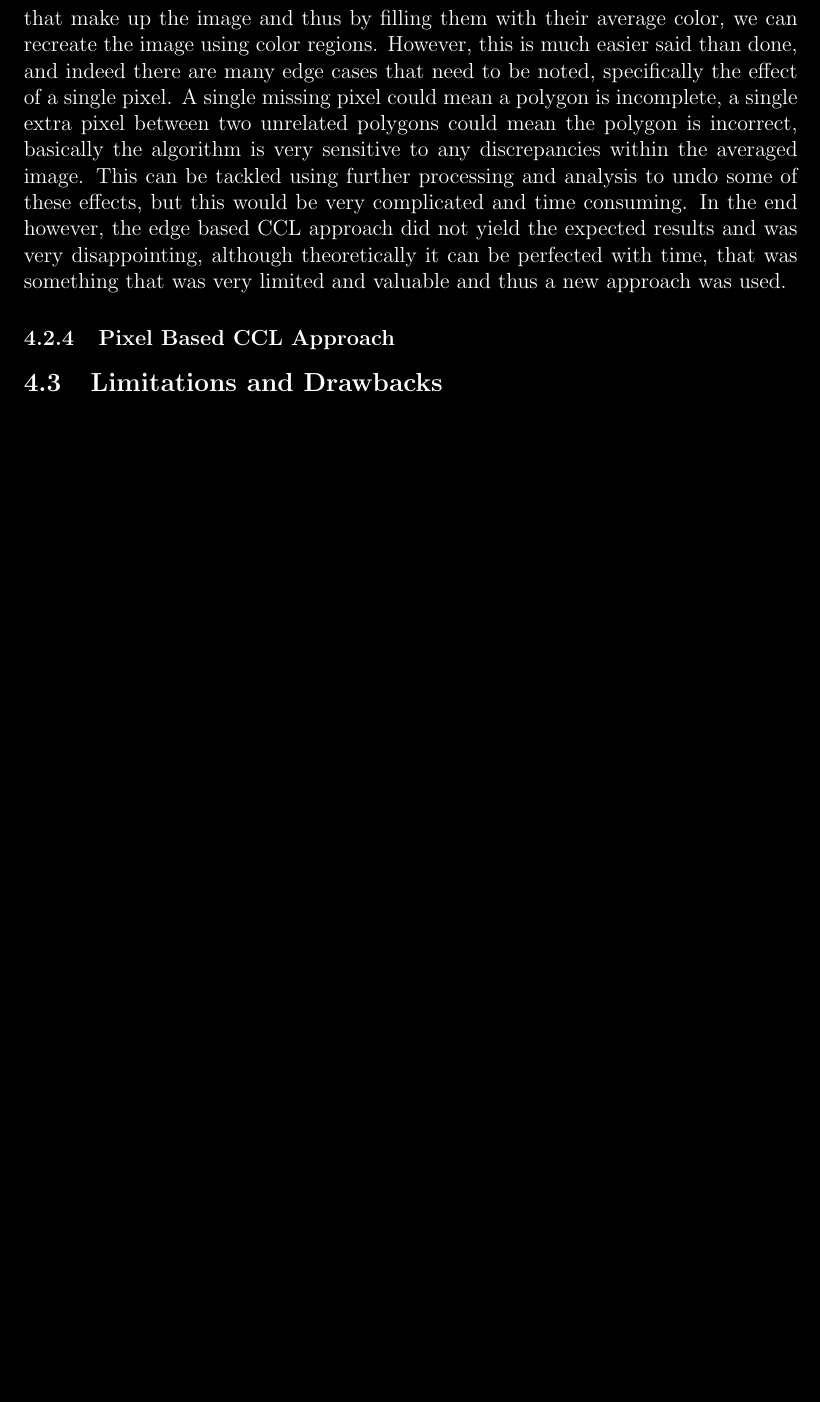
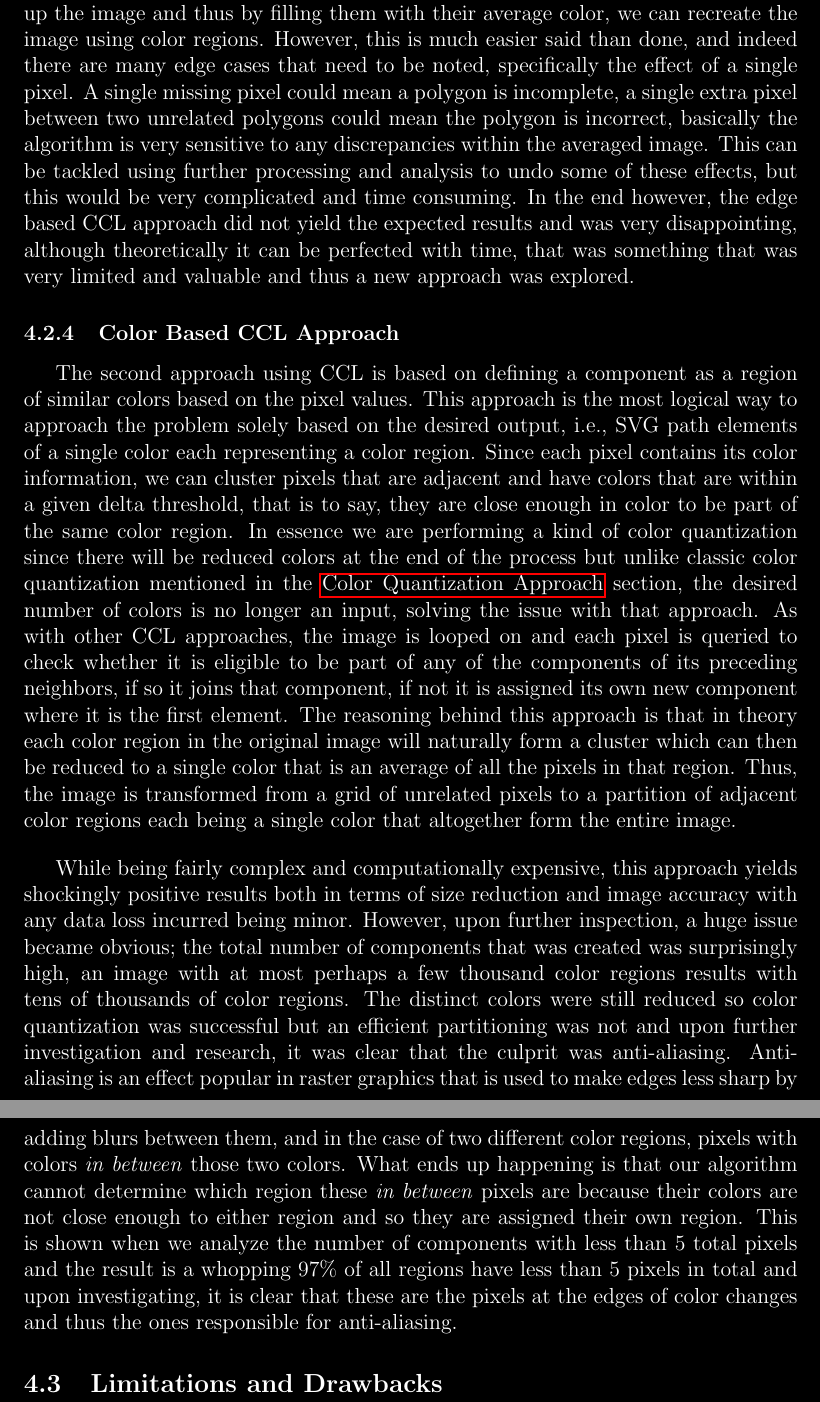
Before and after one commit to basshelal/AnimationVectorizer, a LaTeX thesis (docs/dissertation/dissertation.tex): part of page 15 of 27 before the commit and two parts of pages 15 and 16 of 28 after it, the two joined at a grey line, cut so that both start at the same text, the shorter picture padded with empty space. Compiled offline with pdfLaTeX.

Commit message:
Color Based CCL approach, most of implementation done, we're getting quite close now, missing images, references, charts and a ton of cleanups but the foundation has been laid as well as a lot of bonuses like Software Engineering we managed to finish early

```diff
--- a/docs/dissertation/dissertation.tex
+++ b/docs/dissertation/dissertation.tex
@@ -647,9 +636,9 @@ bottom=40mm
     \sentence
     In the end however, the edge based CCL approach did not yield the expected results and was very disappointing,
     although theoretically it can be perfected with time, that was something that was very limited and valuable and
-    thus a new approach was used.
+    thus a new approach was explored.
 
-    \subsubsection{Pixel Based CCL Approach}\label{subsubsec:pixel-based-ccl-approach}
+    \subsubsection{Color Based CCL Approach}\label{subsubsec:color-based-ccl-approach}
 
     % Using the color of each pixel to form regions with close enough or similar colors
 
@@ -657,6 +646,58 @@ bottom=40mm
     % Reasoning behind approach (an image can be a partition of several color regions)
     % Advantages (surprisingly accurate, little data loss, huge size savings)
     % Disadvantages (slow, complex, Anti-Aliasing and noise affects result so too many 1 pixel regions)
+
+    \tab
+    The second approach using CCL is based on defining a component as a region of similar colors based on the pixel
+    values.
+    \sentence
+    This approach is the most logical way to approach the problem solely based on the desired output, i.e., SVG path
+    elements of a single color each representing a color region.
+    \sentence
+    Since each pixel contains its color information, we can cluster pixels that are adjacent and have colors that are
+    within a given delta threshold, that is to say, they are close enough in color to be part of the same color
+    region.
+    \sentence
+    In essence we are performing a kind of color quantization since there will be reduced colors at the end of the
+    process but unlike classic color quantization mentioned in the~\nameref{subsubsec:color-quantization-approach}
+    section, the desired number of colors is no longer an input, solving the issue with that approach.
+    \sentence
+    As with other CCL approaches, the image is looped on and each pixel is queried to check whether it is eligible to
+    be part of any of the components of its preceding neighbors, if so it joins that component, if not it is assigned
+    its own new component where it is the first element.
+    \sentence
+    The reasoning behind this approach is that in theory each color region in the original image will naturally form
+    a cluster which can then be reduced to a single color that is an average of all the pixels in that region.
+    \sentence
+    Thus, the image is transformed from a grid of unrelated pixels to a partition of adjacent color regions each
+    being a single color that altogether form the entire image.
+    \sentence
+
+    \bigskip
+    While being fairly complex and computationally expensive, this approach yields shockingly positive results both
+    in terms of size reduction and image accuracy with any data loss incurred being minor.
+    \sentence
+    However, upon further inspection, a huge issue became obvious;
+    the total number of components that was created was surprisingly high, an image with at most perhaps a few
+    thousand color regions results with tens of thousands of color regions.
+    \sentence
+    The distinct colors were still reduced so color quantization was successful but an efficient partitioning was not
+    and upon further investigation and research, it was clear that the culprit was anti-aliasing.
+    \sentence
+    Anti-aliasing is an effect popular in raster graphics that is used to make edges less sharp by adding blurs
+    between them, and in the case of two different color regions, pixels with colors \italic{in between} those two
+    colors.
+    \sentence
+    What ends up happening is that our algorithm cannot determine which region these \italic{in between} pixels are
+    because their colors are not close enough to either region and so they are assigned their own region.
+    \sentence
+    This is shown when we analyze the number of components with less than 5 total pixels and the result is a whopping
+    97\% of all regions have less than 5 pixels in total and upon investigating, it is clear that these are the
+    pixels at the edges of color changes and thus the ones responsible for anti-aliasing.
+    \sentence
+
+
+    % TODO 27-Sep-20 Put limitations before any implementation?
 
     \subsection{Limitations and Drawbacks}\label{subsec:limitations-and-drawbacks}
 
```
Also changed, not shown: docs/dissertation/dissertation.pdf, docs/dissertation/dissertation.tex (31 more changed lines), 6 other files.
